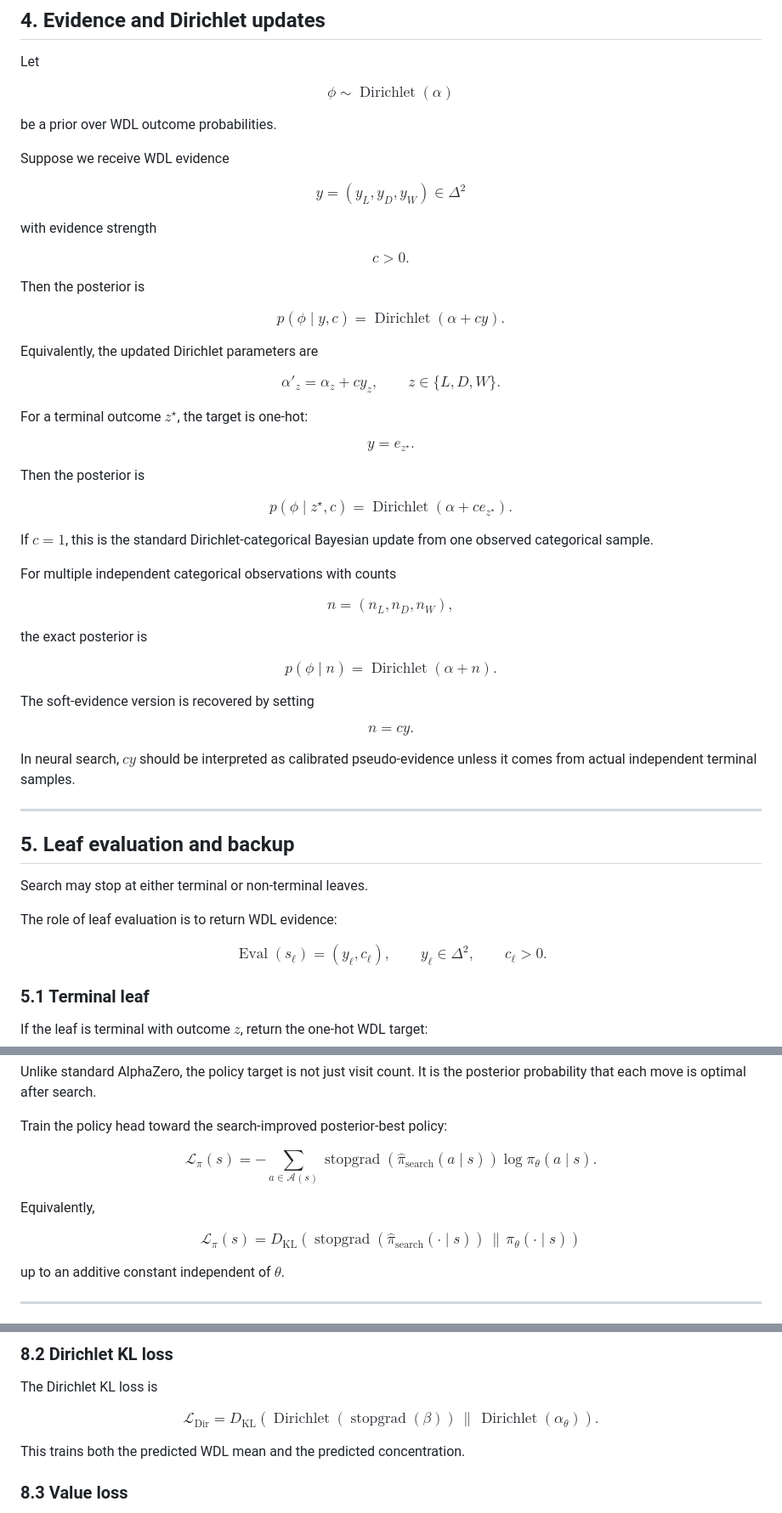
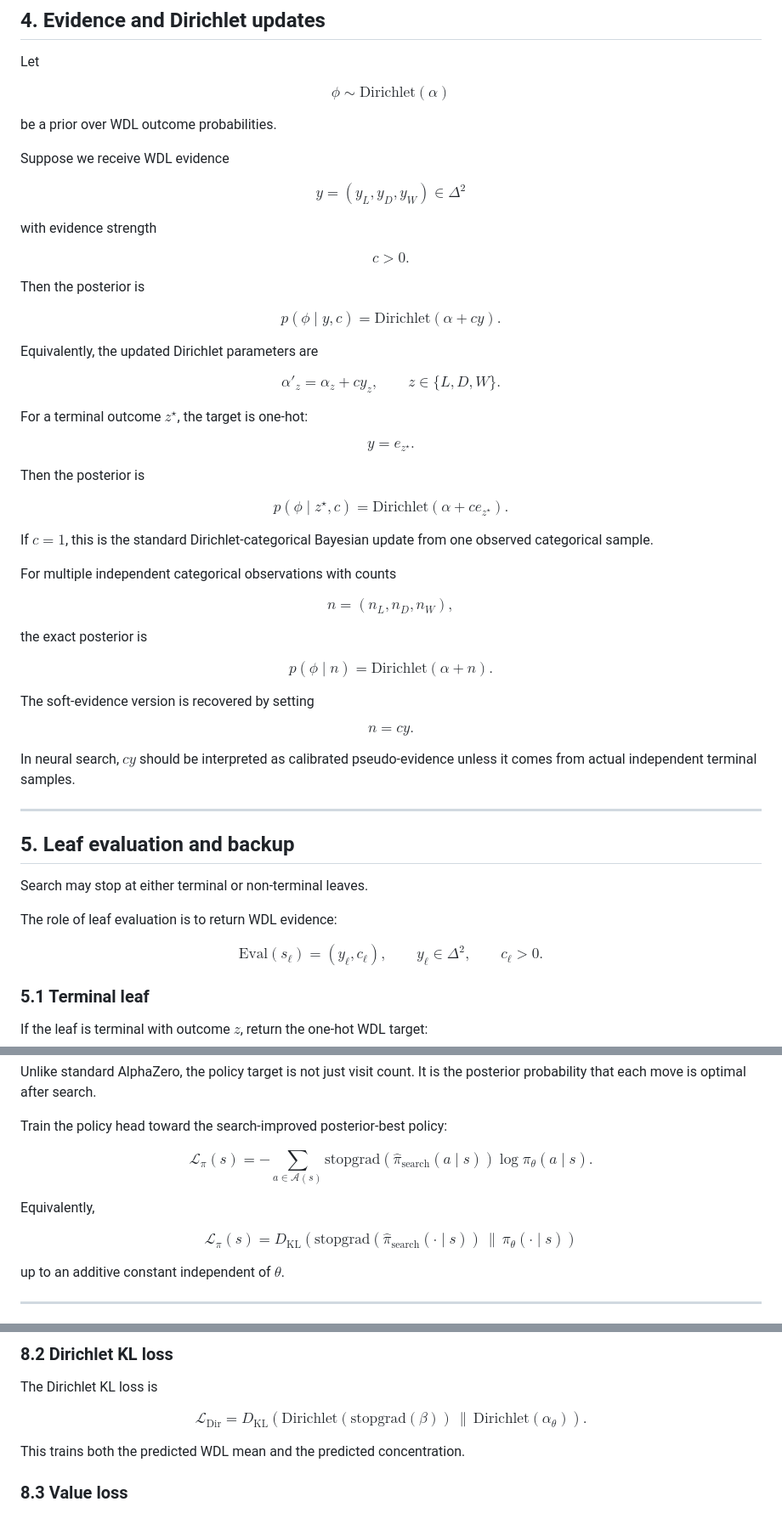
Before and after one commit to Francesco215/Scacchi, a Markdown page: math.md, 3 parts joined by grey strips. Shown at 85% size. Drawn GitHub-style.

```diff
--- a/math.md
+++ b/math.md
@@ -282,7 +282,7 @@ Low concentration means broad epistemic uncertainty over the true WDL probabilit
 Let
 
 $$
-\phi \sim \operatorname{Dirichlet}(\alpha)
+\phi \sim \textrm{Dirichlet}(\alpha)
 $$
 
 be a prior over WDL outcome probabilities.
@@ -302,7 +302,7 @@ $$
 Then the posterior is
 
 $$
-p(\phi \mid y,c) = \operatorname{Dirichlet}(\alpha + c y).
+p(\phi \mid y,c) = \textrm{Dirichlet}(\alpha + c y).
 $$
 
 Equivalently, the updated Dirichlet parameters are
@@ -322,7 +322,7 @@ $$
 Then the posterior is
 
 $$
-p(\phi \mid z^\star,c) = \operatorname{Dirichlet}(\alpha + c e_{z^\star}).
+p(\phi \mid z^\star,c) = \textrm{Dirichlet}(\alpha + c e_{z^\star}).
 $$
 
 If $c = 1$, this is the standard Dirichlet-categorical Bayesian update from one observed categorical sample.
@@ -336,7 +336,7 @@ $$
 the exact posterior is
 
 $$
-p(\phi \mid n) = \operatorname{Dirichlet}(\alpha + n).
+p(\phi \mid n) = \textrm{Dirichlet}(\alpha + n).
 $$
 
 The soft-evidence version is recovered by setting
@@ -356,7 +356,7 @@ Search may stop at either terminal or non-terminal leaves.
 The role of leaf evaluation is to return WDL evidence:
 
 $$
-\operatorname{Eval}(s_\ell) = (y_\ell,c_\ell),
+\textrm{Eval}(s_\ell) = (y_\ell,c_\ell),
 \qquad
 y_\ell \in \Delta^2,
 \qquad
@@ -560,13 +560,13 @@ Unlike standard AlphaZero, the policy target is not just visit count. It is the
 Train the policy head toward the search-improved posterior-best policy:
 
 $$
-\mathcal{L}_\pi(s) = -\sum_{a \in \mathcal{A}(s)} \operatorname{stopgrad}\left(\hat{\pi}_{\mathrm{search}}(a \mid s)\right) \log \pi_\theta(a \mid s).
+\mathcal{L}_\pi(s) = -\sum_{a \in \mathcal{A}(s)} \textrm{stopgrad}\left(\hat{\pi}_{\mathrm{search}}(a \mid s)\right) \log \pi_\theta(a \mid s).
 $$
 
 Equivalently,
 
 $$
-\mathcal{L}_\pi(s) = D_{\mathrm{KL}}\left(\operatorname{stopgrad}\left(\hat{\pi}_{\mathrm{search}}(\cdot \mid s)\right) \,\|\, \pi_\theta(\cdot \mid s)\right)
+\mathcal{L}_\pi(s) = D_{\mathrm{KL}}\left(\textrm{stopgrad}\left(\hat{\pi}_{\mathrm{search}}(\cdot \mid s)\right) \,\|\, \pi_\theta(\cdot \mid s)\right)
 $$
 
 up to an additive constant independent of $\theta$.
@@ -620,7 +620,7 @@ This trains the predicted WDL mean, but it does not directly train the concentra
 The Dirichlet KL loss is
 
 $$
-\mathcal{L}_{\mathrm{Dir}} = D_{\mathrm{KL}}\left(\operatorname{Dirichlet}\left(\operatorname{stopgrad}(\beta)\right) \,\|\, \operatorname{Dirichlet}(\alpha_\theta)\right).
+\mathcal{L}_{\mathrm{Dir}} = D_{\mathrm{KL}}\left(\textrm{Dirichlet}\left(\textrm{stopgrad}(\beta)\right) \,\|\, \textrm{Dirichlet}(\alpha_\theta)\right).
 $$
 
 This trains both the predicted WDL mean and the predicted concentration.
```
Also changed, not shown: other parts of math.md (+20 -20 lines).
